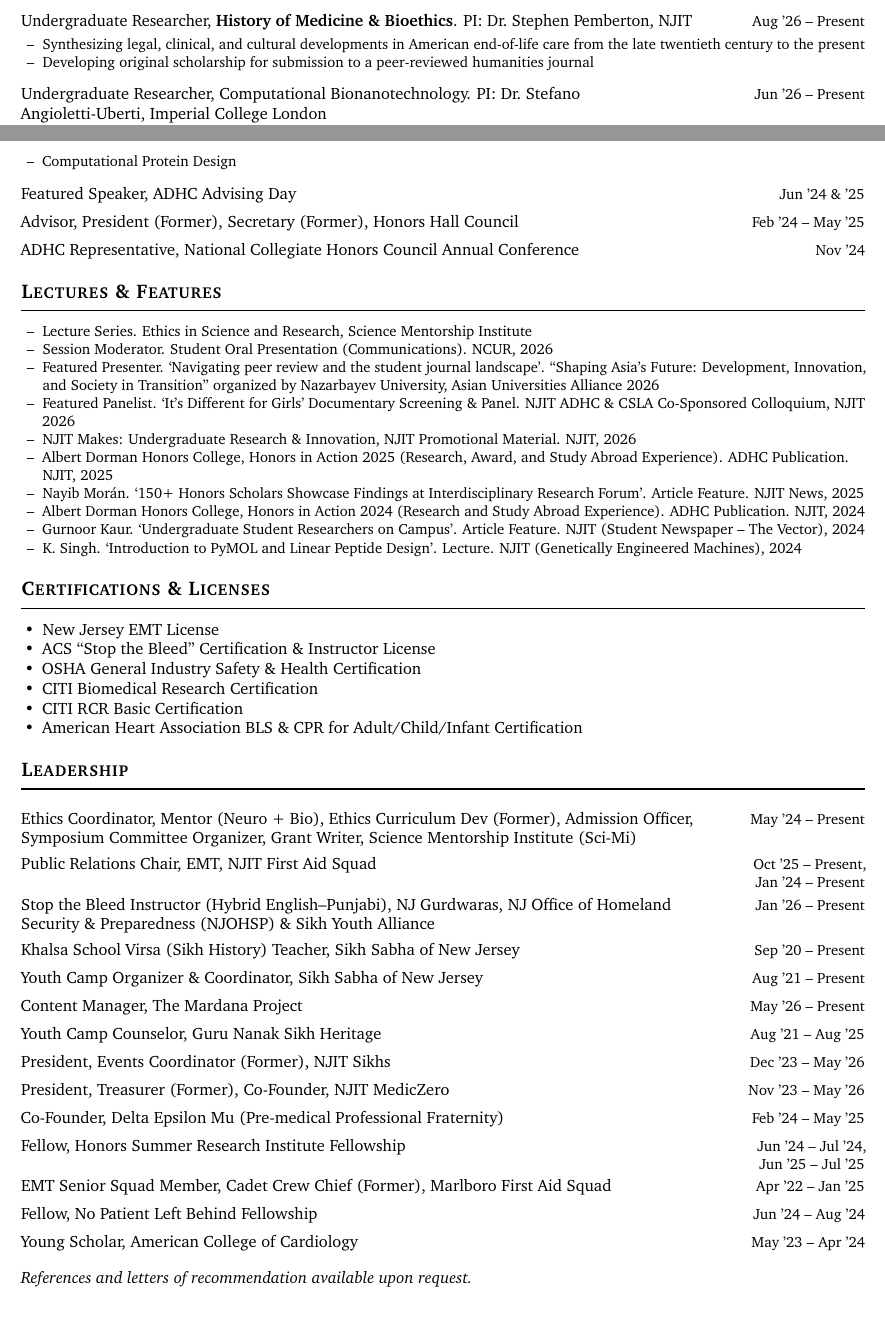
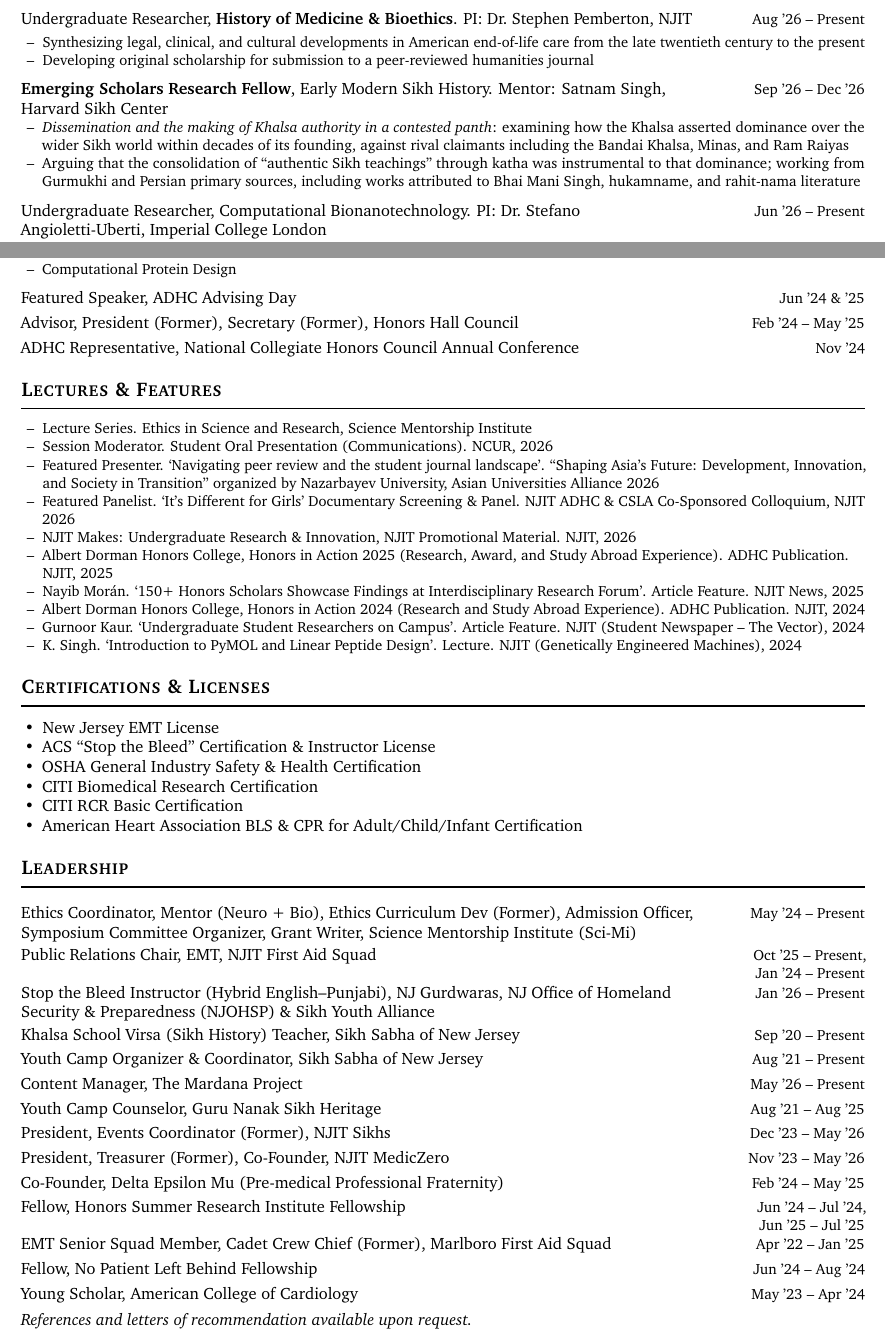
Before and after one commit to kabirsinghji/kabirsinghji.github.io, a LaTeX CV (cv/cv.tex): two parts of pages 1 and 4 of 4, joined at a grey line, cut so that both start at the same text, the shorter picture padded with empty space. Compiled offline with pdfLaTeX.

Commit message:
Update cv.tex

```diff
--- a/cv/cv.tex
+++ b/cv/cv.tex
@@ -34,15 +34,14 @@
 %---- \entry{left block}{dates} --------------------------------
 % Left block wraps freely; dates stay pinned top-right.
 % Tune \entrygap to control visual density (try 2pt–6pt).
-% Note: at this content volume it does not change the page count.
-\newlength{\entrygap}\setlength{\entrygap}{5pt}
+\newlength{\entrygap}\setlength{\entrygap}{3pt}
 \newcommand{\entry}[2]{%
   \par\vspace{\entrygap}%
   \noindent
   \begin{minipage}[t]{0.795\textwidth}\raggedright #1\end{minipage}%
   \hfill
   \begin{minipage}[t]{0.19\textwidth}\raggedleft\small #2\end{minipage}%
-  \par\nobreak
+  \par\penalty500
 }
 
 %---- Bullet list used under an \entry -------------------------
@@ -117,6 +116,20 @@
         end-of-life care from the late twentieth century to the present
   \item Developing original scholarship for submission to a peer-reviewed
         humanities journal
+\end{cvitems}
+
+\needspace{6\baselineskip}
+\entry{\textbf{Emerging Scholars Research Fellow}, Early Modern Sikh History.
+Mentor: Satnam Singh, Harvard Sikh Center}{Sep '26 -- Dec '26}
+\begin{cvitems}
+  \item \textit{Dissemination and the making of Khalsa authority in a contested panth}:
+        examining how the Khalsa asserted dominance over the wider Sikh world within
+        decades of its founding, against rival claimants including the Bandai Khalsa,
+        Minas, and Ram Raiyas
+  \item Arguing that the consolidation of ``authentic Sikh teachings'' through katha
+        was instrumental to that dominance; working from Gurmukhi and Persian primary
+        sources, including works attributed to Bhai Mani Singh, hukamname, and
+        rahit-nama literature
 \end{cvitems}
 
 \entry{Undergraduate Researcher, Computational Bionanotechnology.
@@ -439,7 +453,7 @@
 \entry{Young Scholar, American College of Cardiology}{May '23 -- Apr '24}
 
 %==============================================================
-\vspace{10pt}
+\vspace{4pt}
 \noindent\textit{References and letters of recommendation available upon request.}
 
 \end{document}
```
Also changed, not shown: cv/cv.tex (1 more changed lines).
